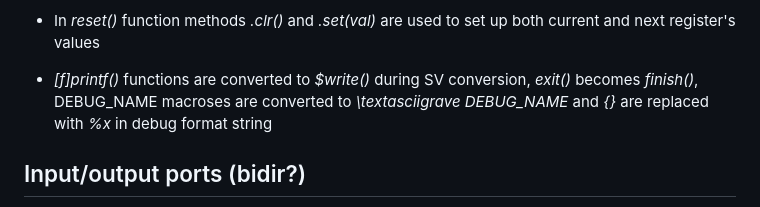
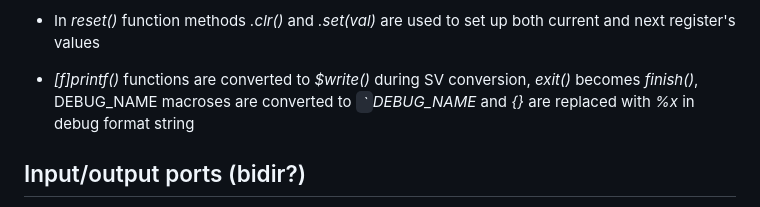
Before and after one commit to mirekez/cpphdl, a Markdown page: doc/spec.md, the part around the change printed below. GitHub-like rendering.

```diff
--- a/doc/spec.md
+++ b/doc/spec.md
@@ -292,7 +292,7 @@ public:
 
 * In *reset()* function methods *.clr()* and *.set(val)* are used to set up both current and next register's values
 
-* *[f]printf()* functions are converted to *\$write()* during SV conversion, *exit()* becomes *finish()*, DEBUG_NAME macroses are converted to *\textasciigrave DEBUG_NAME*
+* *[f]printf()* functions are converted to *\$write()* during SV conversion, *exit()* becomes *finish()*, DEBUG_NAME macroses are converted to *`` ` ``DEBUG_NAME*
 and *{}* are replaced with *%x* in debug format string
 
 ## Input/output ports (bidir?)
```
Also changed, not shown: other parts of doc/spec.md (+1 -1 lines).
